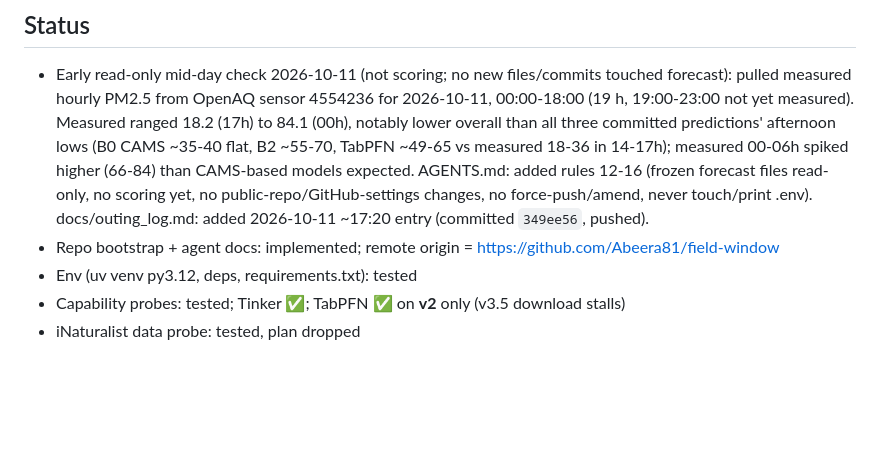
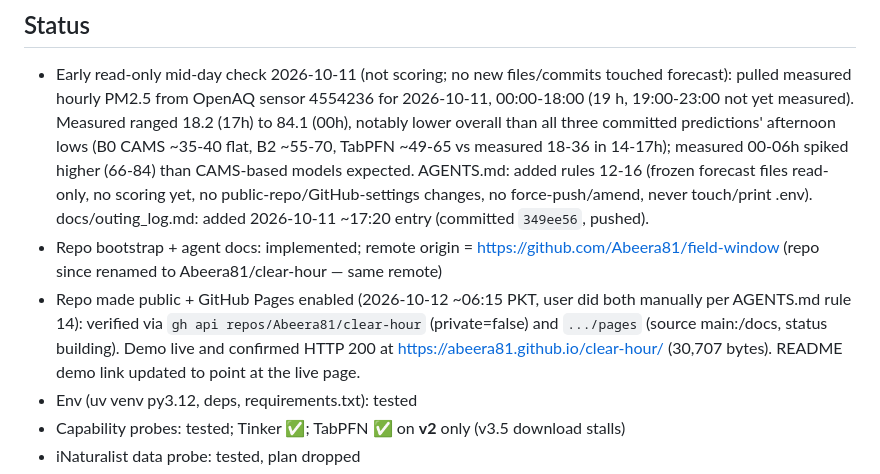
Before and after one commit to Abeera81/clear-hour, a Markdown page: MEMORY.md, the part around the change. GitHub-like rendering; blank space fills up the shorter version.

```diff
--- a/MEMORY.md
+++ b/MEMORY.md
@@ -8,7 +8,8 @@ Python (uv venv, 3.12), CPU torch, tinker, tabpfn, pandas, scikit-learn, request
 
 ## Status
 - Early read-only mid-day check 2026-10-11 (not scoring; no new files/commits touched forecast): pulled measured hourly PM2.5 from OpenAQ sensor 4554236 for 2026-10-11, 00:00-18:00 (19 h, 19:00-23:00 not yet measured). Measured ranged 18.2 (17h) to 84.1 (00h), notably lower overall than all three committed predictions' afternoon lows (B0 CAMS ~35-40 flat, B2 ~55-70, TabPFN ~49-65 vs measured 18-36 in 14-17h); measured 00-06h spiked higher (66-84) than CAMS-based models expected. AGENTS.md: added rules 12-16 (frozen forecast files read-only, no scoring yet, no public-repo/GitHub-settings changes, no force-push/amend, never touch/print .env). docs/outing_log.md: added 2026-10-11 ~17:20 entry (committed `349ee56`, pushed).
-- Repo bootstrap + agent docs: implemented; remote origin = https://github.com/Abeera81/field-window
+- Repo bootstrap + agent docs: implemented; remote origin = https://github.com/Abeera81/field-window (repo since renamed to Abeera81/clear-hour — same remote)
+- Repo made public + GitHub Pages enabled (2026-10-12 ~06:15 PKT, user did both manually per AGENTS.md rule 14): verified via `gh api repos/Abeera81/clear-hour` (private=false) and `.../pages` (source main:/docs, status building). Demo live and confirmed HTTP 200 at https://abeera81.github.io/clear-hour/ (30,707 bytes). README demo link updated to point at the live page.
 - Env (uv venv py3.12, deps, requirements.txt): tested
 - Capability probes: tested; Tinker ✅; TabPFN ✅ on **v2** only (v3.5 download stalls)
 - iNaturalist data probe: tested, plan dropped
```
Also changed, not shown: README.md (+1 -1 lines).
